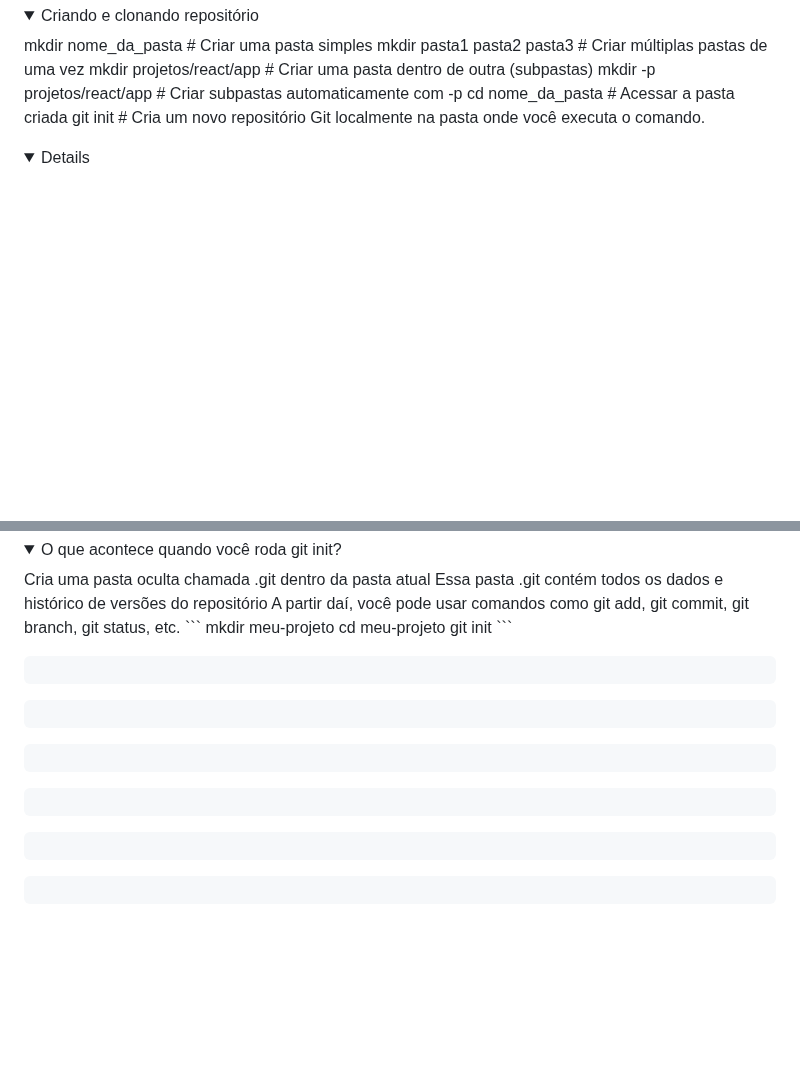
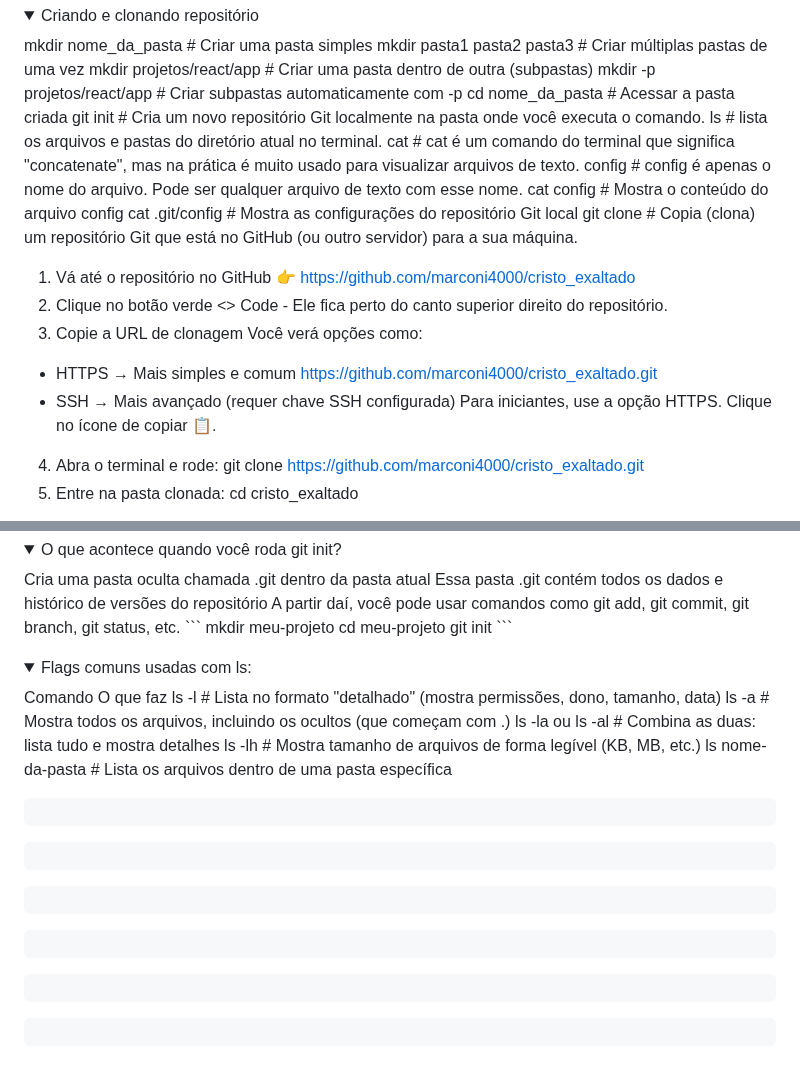
Before and after one commit to marconi3000/bootcamps-do-Marconi-Santos, a Markdown page: DIO/git_github.md, 2 parts joined by grey strips. GitHub-like rendering; folded sections open; blank space fills up the shorter version.

Commit message:
Update git_github.md
Atualização 005

````diff
--- a/DIO/git_github.md
+++ b/DIO/git_github.md
@@ -387,5 +387,24 @@ mkdir projetos/react/app                   # Criar uma pasta dentro de outra (su
 mkdir -p projetos/react/app                # Criar subpastas automaticamente com -p
 cd nome_da_pasta                           # Acessar a pasta criada
 git init                                   # Cria um novo repositório Git localmente na pasta onde você executa o comando.
+ls                                         # lista os arquivos e pastas do diretório atual no terminal.
+cat                                        # cat é um comando do terminal que significa "concatenate", mas na prática é muito usado para visualizar arquivos de texto.
+config                                     # config é apenas o nome do arquivo. Pode ser qualquer arquivo de texto com esse nome.
+cat config	                           # Mostra o conteúdo do arquivo config
+cat .git/config	                           # Mostra as configurações do repositório Git local
+git clone <URL>                            # Copia (clona) um repositório Git que está no GitHub (ou outro servidor) para a sua máquina.
 
-<details>
+1. Vá até o repositório no GitHub
+👉 https://github.com/marconi4000/cristo_exaltado
+2. Clique no botão verde <> Code - Ele fica perto do canto superior direito do repositório.
+3. Copie a URL de clonagem Você verá opções como:
+* HTTPS → Mais simples e comum
+https://github.com/marconi4000/cristo_exaltado.git
+* SSH → Mais avançado (requer chave SSH configurada)
+Para iniciantes, use a opção HTTPS.
+Clique no ícone de copiar 📋.
+4. Abra o terminal e rode:
+git clone https://github.com/marconi4000/cristo_exaltado.git
+5. Entre na pasta clonada:
+cd cristo_exaltado
+
@@ -401,6 +421,19 @@ mkdir meu-projeto
 cd meu-projeto
 git init
 ```
+</details>
+
+<!-- -------------------------------------------------------------------------------------------------------------------------------------------------------------- -->
+
+<details><summary>Flags comuns usadas com ls:</summary>
+
+Comando	O que faz
+ls -l	                # Lista no formato "detalhado" (mostra permissões, dono, tamanho, data)
+ls -a	                # Mostra todos os arquivos, incluindo os ocultos (que começam com .)
+ls -la ou ls -al	# Combina as duas: lista tudo e mostra detalhes
+ls -lh	                # Mostra tamanho de arquivos de forma legível (KB, MB, etc.)
+ls nome-da-pasta	# Lista os arquivos dentro de uma pasta específica
+
 </details>
 
 <!-- -------------------------------------------------------------------------------------------------------------------------------------------------------------- -->
````
Also changed, not shown: other parts of DIO/git_github.md (+1 -0 lines).
